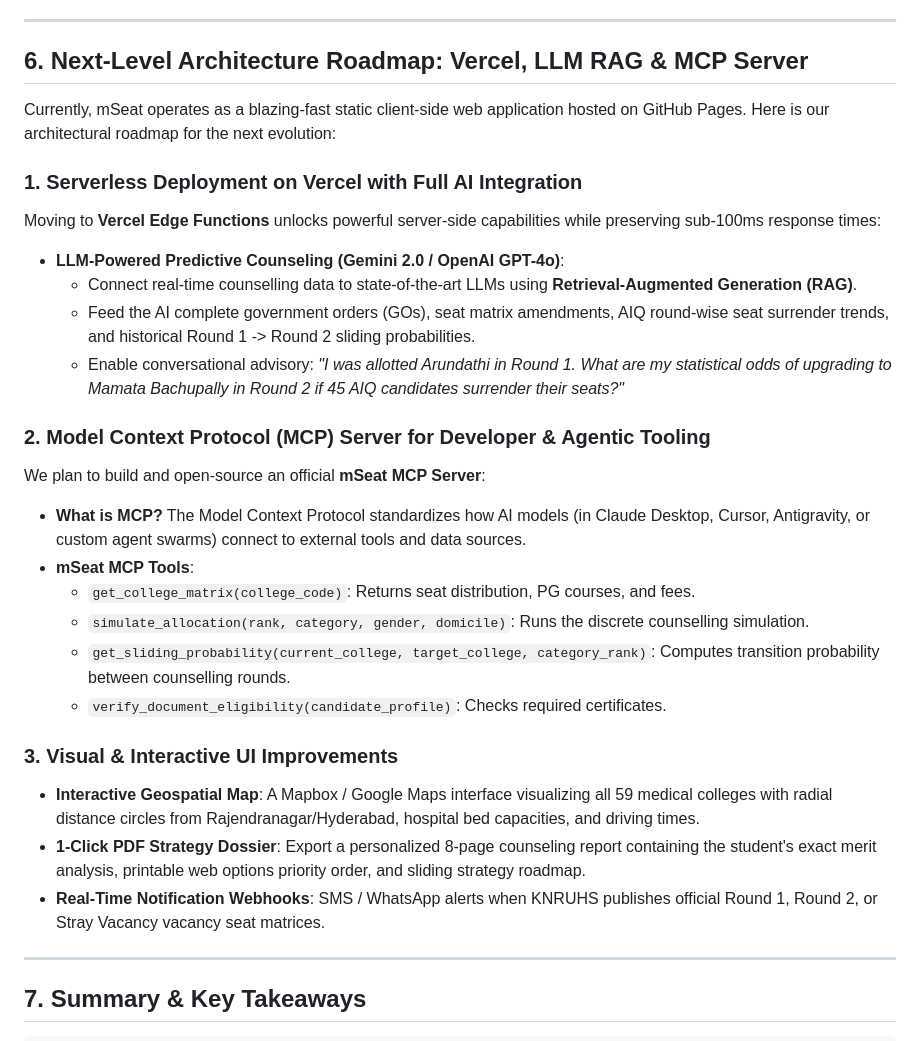
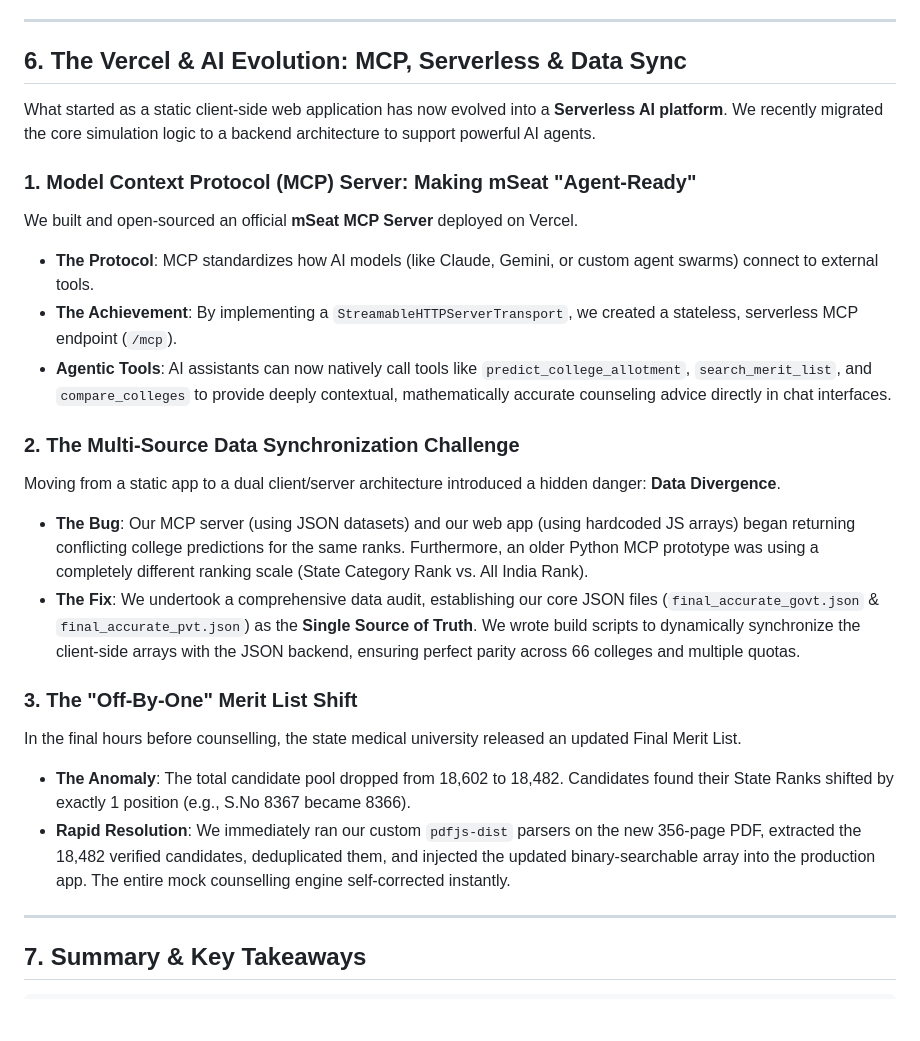
Before and after one commit to kprsnt2/mSeat, a Markdown page: docs/CASE_STUDY_MSEAT_JOURNEY.md, the part around the change. Rendered like a GitHub page; blank space fills up the shorter version.

Commit message:
Update case study blog post to reflect Vercel, MCP, and data sync resolution

```diff
--- a/docs/CASE_STUDY_MSEAT_JOURNEY.md
+++ b/docs/CASE_STUDY_MSEAT_JOURNEY.md
@@ -173,30 +173,25 @@ The engine pre-orders all Telangana medical colleges logically: **All 36 Governm
 
 ---
 
-## 6. Next-Level Architecture Roadmap: Vercel, LLM RAG & MCP Server
+## 6. The Vercel & AI Evolution: MCP, Serverless & Data Sync
 
-Currently, mSeat operates as a blazing-fast static client-side web application hosted on GitHub Pages. Here is our architectural roadmap for the next evolution:
+What started as a static client-side web application has now evolved into a **Serverless AI platform**. We recently migrated the core simulation logic to a backend architecture to support powerful AI agents.
 
-### 1. Serverless Deployment on Vercel with Full AI Integration
-Moving to **Vercel Edge Functions** unlocks powerful server-side capabilities while preserving sub-100ms response times:
-- **LLM-Powered Predictive Counseling (Gemini 2.0 / OpenAI GPT-4o)**:
-  - Connect real-time counselling data to state-of-the-art LLMs using **Retrieval-Augmented Generation (RAG)**.
-  - Feed the AI complete government orders (GOs), seat matrix amendments, AIQ round-wise seat surrender trends, and historical Round 1 -> Round 2 sliding probabilities.
-  - Enable conversational advisory: *"I was allotted Arundathi in Round 1. What are my statistical odds of upgrading to Mamata Bachupally in Round 2 if 45 AIQ candidates surrender their seats?"*
+### 1. Model Context Protocol (MCP) Server: Making mSeat "Agent-Ready"
+We built and open-sourced an official **mSeat MCP Server** deployed on Vercel.
+- **The Protocol**: MCP standardizes how AI models (like Claude, Gemini, or custom agent swarms) connect to external tools.
+- **The Achievement**: By implementing a `StreamableHTTPServerTransport`, we created a stateless, serverless MCP endpoint (`/mcp`).
+- **Agentic Tools**: AI assistants can now natively call tools like `predict_college_allotment`, `search_merit_list`, and `compare_colleges` to provide deeply contextual, mathematically accurate counseling advice directly in chat interfaces.
 
-### 2. Model Context Protocol (MCP) Server for Developer & Agentic Tooling
-We plan to build and open-source an official **mSeat MCP Server**:
-- **What is MCP?** The Model Context Protocol standardizes how AI models (in Claude Desktop, Cursor, Antigravity, or custom agent swarms) connect to external tools and data sources.
-- **mSeat MCP Tools**:
-  - `get_college_matrix(college_code)`: Returns seat distribution, PG courses, and fees.
-  - `simulate_allocation(rank, category, gender, domicile)`: Runs the discrete counselling simulation.
-  - `get_sliding_probability(current_college, target_college, category_rank)`: Computes transition probability between counselling rounds.
-  - `verify_document_eligibility(candidate_profile)`: Checks required certificates.
+### 2. The Multi-Source Data Synchronization Challenge
+Moving from a static app to a dual client/server architecture introduced a hidden danger: **Data Divergence**.
+- **The Bug**: Our MCP server (using JSON datasets) and our web app (using hardcoded JS arrays) began returning conflicting college predictions for the same ranks. Furthermore, an older Python MCP prototype was using a completely different ranking scale (State Category Rank vs. All India Rank).
+- **The Fix**: We undertook a comprehensive data audit, establishing our core JSON files (`final_accurate_govt.json` & `final_accurate_pvt.json`) as the **Single Source of Truth**. We wrote build scripts to dynamically synchronize the client-side arrays with the JSON backend, ensuring perfect parity across 66 colleges and multiple quotas.
 
-### 3. Visual & Interactive UI Improvements
-- **Interactive Geospatial Map**: A Mapbox / Google Maps interface visualizing all 59 medical colleges with radial distance circles from Rajendranagar/Hyderabad, hospital bed capacities, and driving times.
-- **1-Click PDF Strategy Dossier**: Export a personalized 8-page counseling report containing the student's exact merit analysis, printable web options priority order, and sliding strategy roadmap.
-- **Real-Time Notification Webhooks**: SMS / WhatsApp alerts when KNRUHS publishes official Round 1, Round 2, or Stray Vacancy vacancy seat matrices.
+### 3. The "Off-By-One" Merit List Shift
+In the final hours before counselling, the state medical university released an updated Final Merit List.
+- **The Anomaly**: The total candidate pool dropped from 18,602 to 18,482. Candidates found their State Ranks shifted by exactly 1 position (e.g., S.No 8367 became 8366).
+- **Rapid Resolution**: We immediately ran our custom `pdfjs-dist` parsers on the new 356-page PDF, extracted the 18,482 verified candidates, deduplicated them, and injected the updated binary-searchable array into the production app. The entire mock counselling engine self-corrected instantly.
 
 ---
 
```
